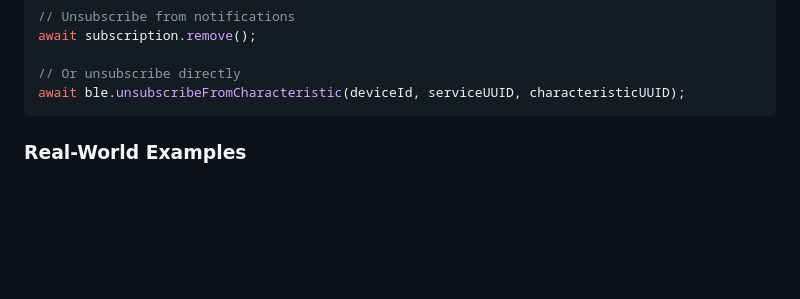
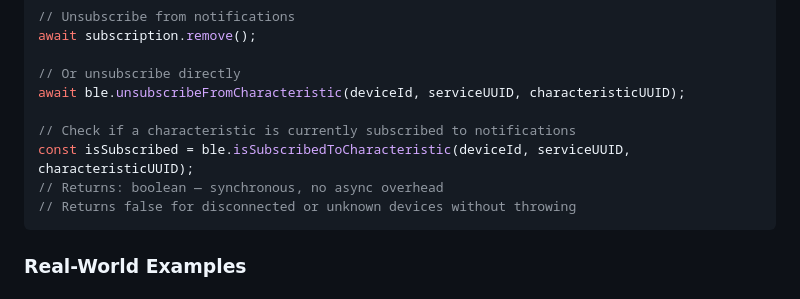
Before and after one commit to zykeco/react-native-ble-nitro, a Markdown page: README.md, the part around the change. Drawn GitHub-style; blank space fills up the shorter version.

Commit message:
docs: added documentation for isSubscribedToCharacteristic

````diff
--- a/README.md
+++ b/README.md
@@ -285,6 +285,11 @@ await subscription.remove();
 
 // Or unsubscribe directly
 await ble.unsubscribeFromCharacteristic(deviceId, serviceUUID, characteristicUUID);
+
+// Check if a characteristic is currently subscribed to notifications
+const isSubscribed = ble.isSubscribedToCharacteristic(deviceId, serviceUUID, characteristicUUID);
+// Returns: boolean — synchronous, no async overhead
+// Returns false for disconnected or unknown devices without throwing
 ```
 
 ### Real-World Examples
````
